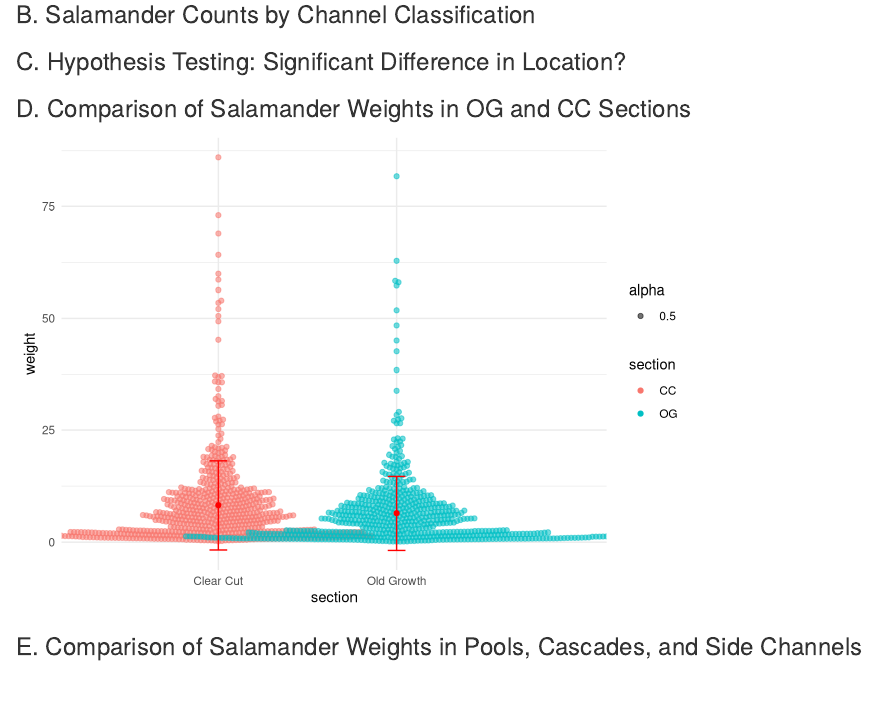
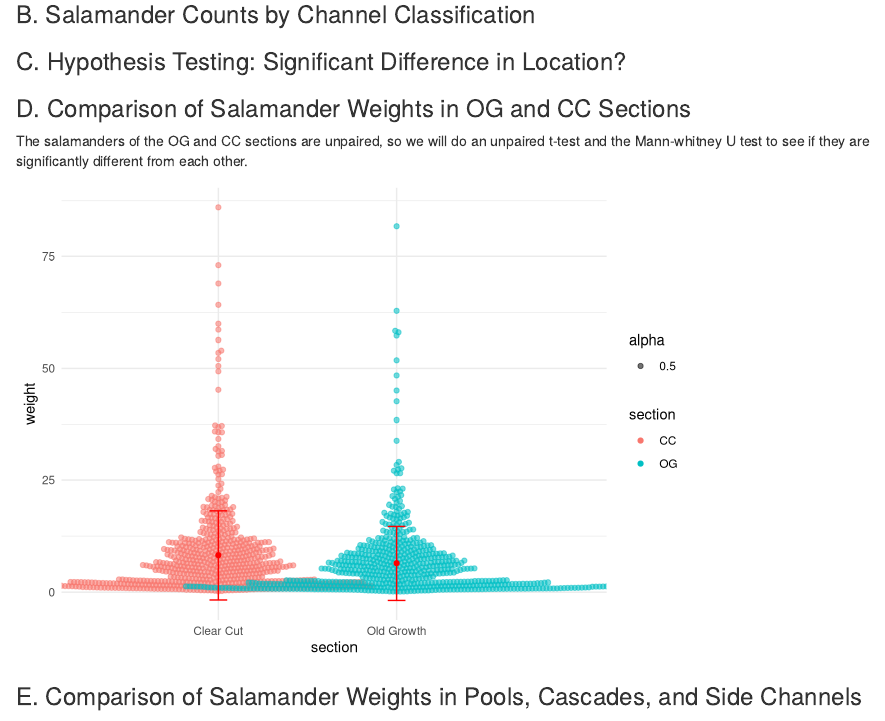
Before and after one commit to jenktruong/giant-salamander, an R Markdown document (giant_salamander_jt_jp.Rmd): the page in a window 1100 px wide, from 890 px down. Rendered offline with R 4.5, knitr and Pandoc, with nearby package versions; column names are cleaned by a stand-in for the janitor package.

Commit message:
Added a blurb about possible hypothesis tests for Results D

````diff
--- a/giant_salamander_jt_jp.Rmd
+++ b/giant_salamander_jt_jp.Rmd
@@ -92,6 +92,8 @@ mack_creek_weight_2017 <- mack_creek_data %>%
 
 ### D. Comparison of Salamander Weights in OG and CC Sections
 
+The salamanders of the OG and CC sections are unpaired, so we will do an unpaired t-test and the Mann-whitney U test to see if they are significantly different from each other.
+
 ```{r}
 # Further filter subset so that it only considers creek section for now
 mack_creek_weight_section <- mack_creek_weight_2017 %>%
````
